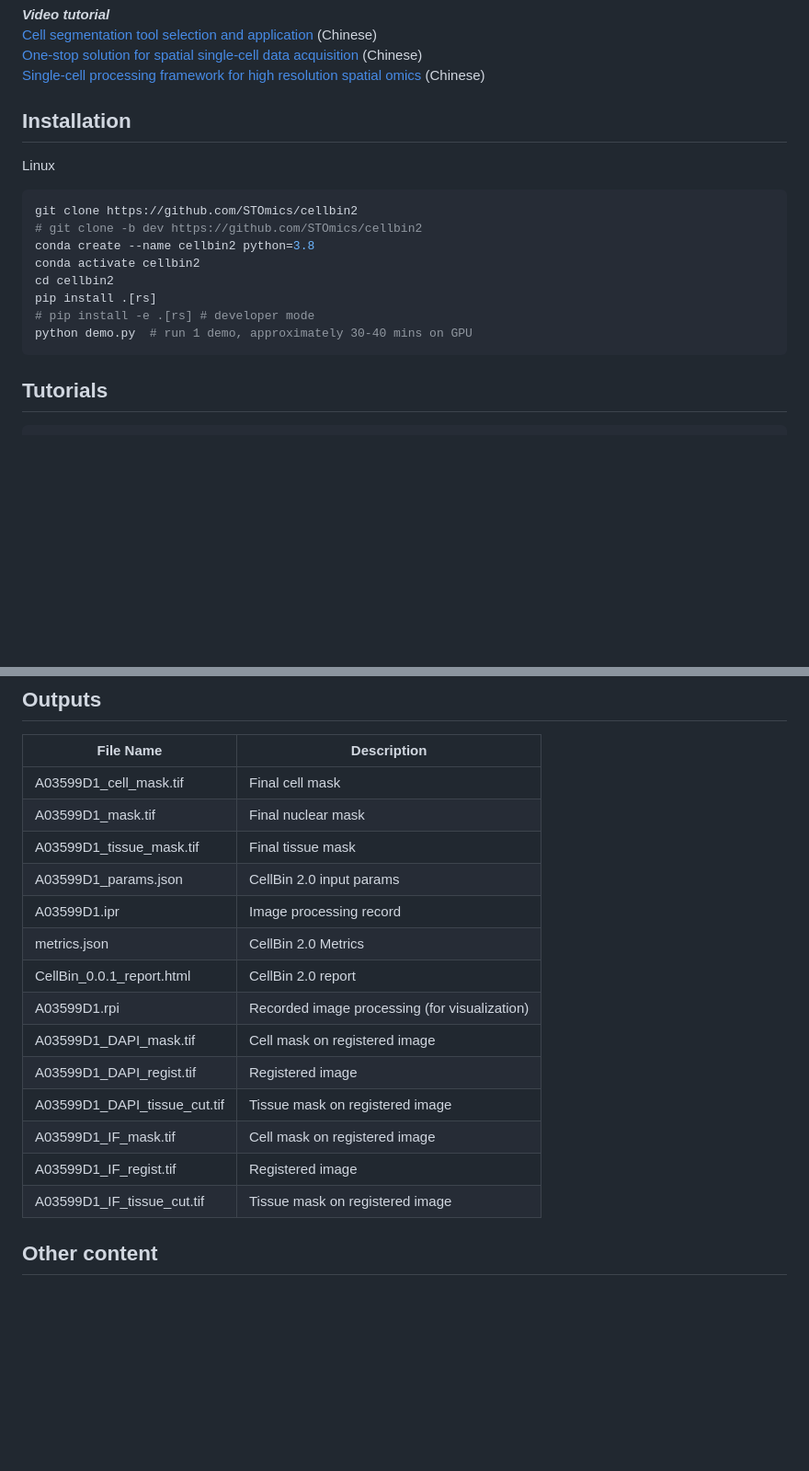
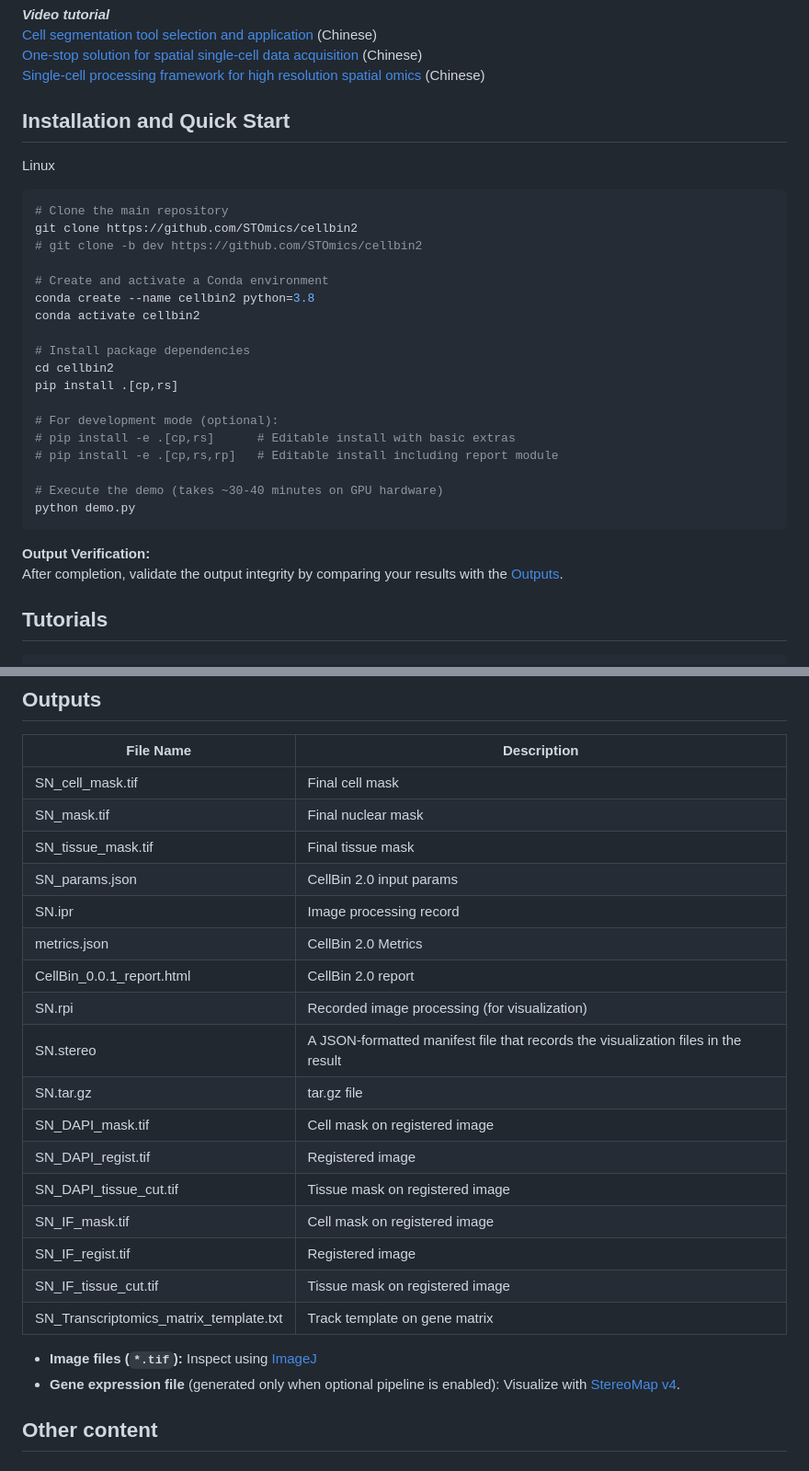
Before and after one commit to fnbgi/cellbin2, a Markdown page: README.md, 2 parts joined by grey strips. Shown: that part at 92% size. GitHub-like rendering; blank space fills up the shorter version.

Commit message:
1. modify README.md 2. json description

````diff
--- a/README.md
+++ b/README.md
@@ -25,18 +31,31 @@
 [One-stop solution for spatial single-cell data acquisition](https://www.bilibili.com/video/BV1Me4y1T77T/?spm_id_from=333.337.search-card.all.click) (Chinese) <br>
 [Single-cell processing framework for high resolution spatial omics](https://www.bilibili.com/video/BV1M14y1q7YR/?spm_id_from=333.788.recommend_more_video.12) (Chinese)
 
-## Installation
+## Installation and Quick Start
 Linux
 ```shell
+# Clone the main repository
 git clone https://github.com/STOmics/cellbin2
 # git clone -b dev https://github.com/STOmics/cellbin2
+
+# Create and activate a Conda environment
 conda create --name cellbin2 python=3.8
 conda activate cellbin2
+
+# Install package dependencies
 cd cellbin2
-pip install .[rs]
-# pip install -e .[rs] # developer mode
-python demo.py  # run 1 demo, approximately 30-40 mins on GPU
+pip install .[cp,rs]
+
+# For development mode (optional):
+# pip install -e .[cp,rs]      # Editable install with basic extras
+# pip install -e .[cp,rs,rp]   # Editable install including report module
+
+# Execute the demo (takes ~30-40 minutes on GPU hardware)
+python demo.py
 ```
+
+**Output Verification:**
+After completion, validate the output integrity by comparing your results with the [Outputs](##Outputs).
 
 
 ## Tutorials
@@ -178,20 +197,27 @@ refer to [error.md](docs/v2/error.md)
 
 | File Name | Description |
 | ---- | ---- |
-| A03599D1_cell_mask.tif | Final cell mask |
-| A03599D1_mask.tif | Final nuclear mask |
-| A03599D1_tissue_mask.tif | Final tissue mask |
-| A03599D1_params.json | CellBin 2.0 input params |
-| A03599D1.ipr | Image processing record |
+| SN_cell_mask.tif | Final cell mask |
+| SN_mask.tif | Final nuclear mask |
+| SN_tissue_mask.tif | Final tissue mask |
+| SN_params.json | CellBin 2.0 input params |
+| SN.ipr | Image processing record |
 | metrics.json | CellBin 2.0 Metrics |
 | CellBin_0.0.1_report.html | CellBin 2.0 report |
-| A03599D1.rpi | Recorded image processing (for visualization) |
-| A03599D1_DAPI_mask.tif | Cell mask on registered image |
-| A03599D1_DAPI_regist.tif | Registered image |
-| A03599D1_DAPI_tissue_cut.tif | Tissue mask on registered image |
-| A03599D1_IF_mask.tif | Cell mask on registered image |
-| A03599D1_IF_regist.tif | Registered image |
-| A03599D1_IF_tissue_cut.tif | Tissue mask on registered image |
+| SN.rpi | Recorded image processing (for visualization) |
+| SN.stereo | A JSON-formatted manifest file that records the visualization files in the result |
+| SN.tar.gz | tar.gz file |
+| SN_DAPI_mask.tif | Cell mask on registered image |
+| SN_DAPI_regist.tif | Registered image |
+| SN_DAPI_tissue_cut.tif | Tissue mask on registered image |
+| SN_IF_mask.tif | Cell mask on registered image |
+| SN_IF_regist.tif | Registered image |
+| SN_IF_tissue_cut.tif | Tissue mask on registered image |
+| SN_Transcriptomics_matrix_template.txt | Track template on gene matrix |
+
+- **Image files (`*.tif`):** Inspect using [ImageJ](https://imagej.net/ij/)
+- **Gene expression file** (generated only when optional pipeline is enabled):
+  Visualize with [StereoMap v4](https://www.stomics.tech/service/stereoMap_4_1/docs/kuai-su-kai-shi.html#ke-shi-hua-shu-ru-wen-jian).
 
 
 ## Other content
````
Also changed, not shown: other parts of README.md (+6 -0 lines), docs/v2/ConfigurationDocumention.md (added, +143 -0 lines).
